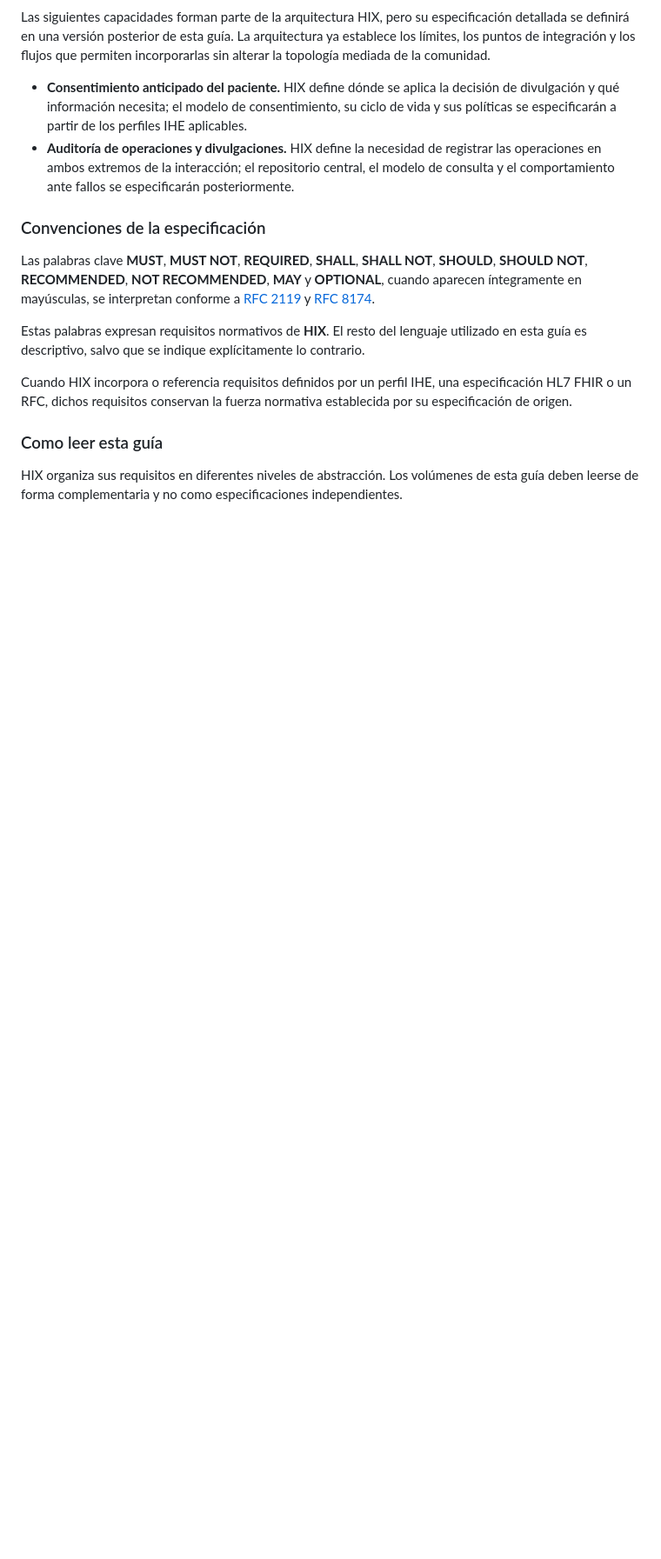
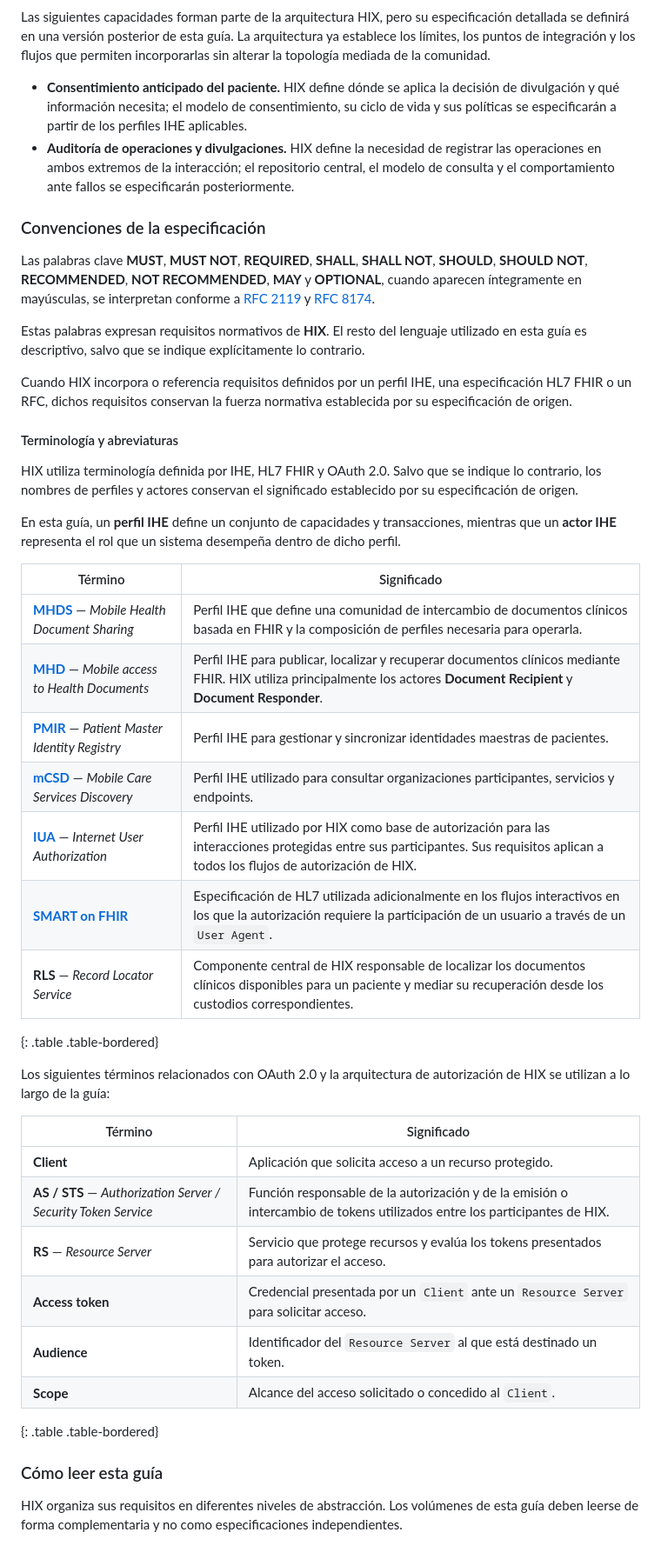
Before and after one commit to meddyg/HIX, a Markdown page: input/pagecontent/index.md, the part around one of its changes. Shown at 87% size. GitHub-like rendering; blank space fills up the shorter version.

Commit message:
feat(docs): define IHE and OAuth terminology and abreviations

```diff
--- a/input/pagecontent/index.md
+++ b/input/pagecontent/index.md
@@ -34,6 +34,39 @@ Estas palabras expresan requisitos normativos de **HIX**. El resto del lenguaje
 
 Cuando HIX incorpora o referencia requisitos definidos por un perfil IHE, una especificación HL7 FHIR o un RFC, dichos requisitos conservan la fuerza normativa establecida por su especificación de origen.
 
-### Como leer esta guía
+#### Terminología y abreviaturas
+
+HIX utiliza terminología definida por IHE, HL7 FHIR y OAuth 2.0. Salvo que se
+indique lo contrario, los nombres de perfiles y actores conservan el significado
+establecido por su especificación de origen.
+
+En esta guía, un **perfil IHE** define un conjunto de capacidades y
+transacciones, mientras que un **actor IHE** representa el rol que un sistema
+desempeña dentro de dicho perfil.
+
+| Término | Significado |
+| --- | --- |
+| **[MHDS](https://profiles.ihe.net/ITI/MHDS/volume-1.html)** — *Mobile Health Document Sharing* | Perfil IHE que define una comunidad de intercambio de documentos clínicos basada en FHIR y la composición de perfiles necesaria para operarla. |
+| **[MHD](https://profiles.ihe.net/ITI/MHD/index.html)** — *Mobile access to Health Documents* | Perfil IHE para publicar, localizar y recuperar documentos clínicos mediante FHIR. HIX utiliza principalmente los actores **Document Recipient** y **Document Responder**. |
+| **[PMIR](https://profiles.ihe.net/ITI/PMIR/index.html)** — *Patient Master Identity Registry* | Perfil IHE para gestionar y sincronizar identidades maestras de pacientes. |
+| **[mCSD](https://profiles.ihe.net/ITI/mCSD/index.html)** — *Mobile Care Services Discovery* | Perfil IHE utilizado para consultar organizaciones participantes, servicios y endpoints. |
+| **[IUA](https://profiles.ihe.net/ITI/IUA/index.html)** — *Internet User Authorization* | Perfil IHE utilizado por HIX como base de autorización para las interacciones protegidas entre sus participantes. Sus requisitos aplican a todos los flujos de autorización de HIX. |
+| **[SMART on FHIR](https://build.fhir.org/ig/HL7/smart-app-launch/app-launch.html)** | Especificación de HL7 utilizada adicionalmente en los flujos interactivos en los que la autorización requiere la participación de un usuario a través de un `User Agent`. |
+| **RLS** — *Record Locator Service* | Componente central de HIX responsable de localizar los documentos clínicos disponibles para un paciente y mediar su recuperación desde los custodios correspondientes. |
+{: .table .table-bordered}
+
+Los siguientes términos relacionados con OAuth 2.0 y la arquitectura de autorización de HIX se utilizan a lo largo de la guía:
+
+| Término | Significado |
+| --- | --- |
+| **Client** | Aplicación que solicita acceso a un recurso protegido. |
+| **AS / STS** — *Authorization Server / Security Token Service* | Función responsable de la autorización y de la emisión o intercambio de tokens utilizados entre los participantes de HIX. |
+| **RS** — *Resource Server* | Servicio que protege recursos y evalúa los tokens presentados para autorizar el acceso. |
+| **Access token** | Credencial presentada por un `Client` ante un `Resource Server` para solicitar acceso. |
+| **Audience** | Identificador del `Resource Server` al que está destinado un token. |
+| **Scope** | Alcance del acceso solicitado o concedido al `Client`. |
+{: .table .table-bordered}
+
+### Cómo leer esta guía
 
 HIX organiza sus requisitos en diferentes niveles de abstracción. Los volúmenes de esta guía deben leerse de forma complementaria y no como especificaciones independientes.
```
Also changed, not shown: other parts of input/pagecontent/index.md (+1 -1 lines).
